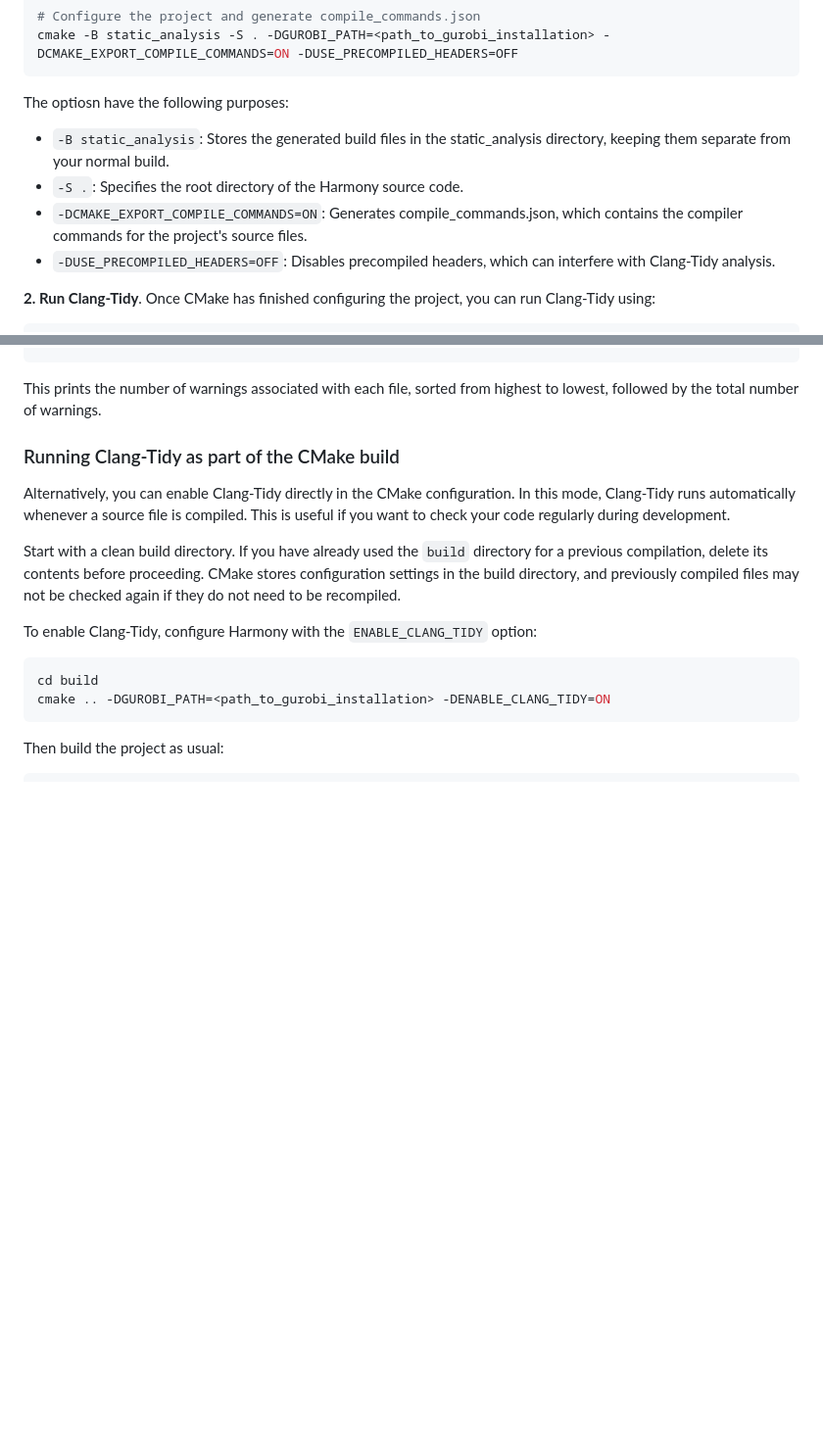
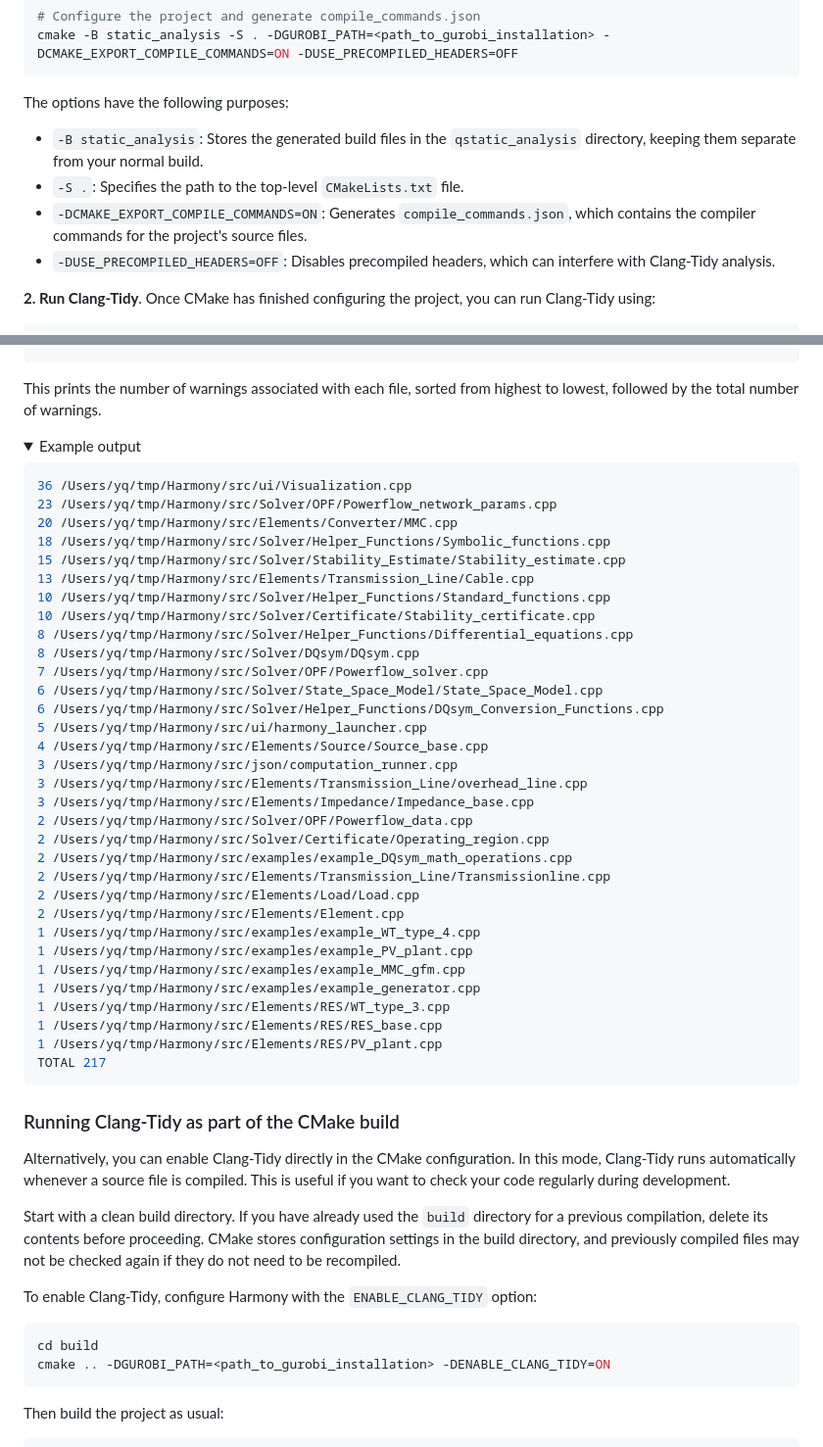
Before and after one commit to CRESYM/Harmony, a Markdown page: docs/developer-guide.md, 2 parts joined by grey strips. Shown at 98% size. Drawn GitHub-style; folded sections open; blank space fills up the shorter version.

Commit message:
Fix typos and add examples in developer-guide.

````diff
--- a/docs/developer-guide.md
+++ b/docs/developer-guide.md
@@ -108,10 +108,10 @@ mkdir static_analysis
 cmake -B static_analysis -S . -DGUROBI_PATH=<path_to_gurobi_installation> -DCMAKE_EXPORT_COMPILE_COMMANDS=ON -DUSE_PRECOMPILED_HEADERS=OFF
 ```
 
-The optiosn have the following purposes:
-* `-B static_analysis`: Stores the generated build files in the static_analysis directory, keeping them separate from your normal build.
-* `-S .`: Specifies the root directory of the Harmony source code.
-* `-DCMAKE_EXPORT_COMPILE_COMMANDS=ON`: Generates compile_commands.json, which contains the compiler commands for the project's source files.
+The options have the following purposes:
+* `-B static_analysis`: Stores the generated build files in the `qstatic_analysis` directory, keeping them separate from your normal build.
+* `-S .`: Specifies the path to the top-level `CMakeLists.txt` file.
+* `-DCMAKE_EXPORT_COMPILE_COMMANDS=ON`: Generates `compile_commands.json`, which contains the compiler commands for the project's source files.
 * `-DUSE_PRECOMPILED_HEADERS=OFF`: Disables precompiled headers, which can interfere with Clang-Tidy analysis.
 
 **2. Run Clang-Tidy**. Once CMake has finished configuring the project, you can run Clang-Tidy using:
@@ -147,6 +147,45 @@ grep -E '^[^ ]+\.cpp:[0-9]+:[0-9]+: warning: ' output.txt | sed -E 's/:([0-9]+):
 
 This prints the number of warnings associated with each file, sorted from highest to lowest, followed by the total number of warnings.
 
+<details>
+<summary>Example output</summary>
+
+```bash
+36 /Users/yq/tmp/Harmony/src/ui/Visualization.cpp
+23 /Users/yq/tmp/Harmony/src/Solver/OPF/Powerflow_network_params.cpp
+20 /Users/yq/tmp/Harmony/src/Elements/Converter/MMC.cpp
+18 /Users/yq/tmp/Harmony/src/Solver/Helper_Functions/Symbolic_functions.cpp
+15 /Users/yq/tmp/Harmony/src/Solver/Stability_Estimate/Stability_estimate.cpp
+13 /Users/yq/tmp/Harmony/src/Elements/Transmission_Line/Cable.cpp
+10 /Users/yq/tmp/Harmony/src/Solver/Helper_Functions/Standard_functions.cpp
+10 /Users/yq/tmp/Harmony/src/Solver/Certificate/Stability_certificate.cpp
+8 /Users/yq/tmp/Harmony/src/Solver/Helper_Functions/Differential_equations.cpp
+8 /Users/yq/tmp/Harmony/src/Solver/DQsym/DQsym.cpp
+7 /Users/yq/tmp/Harmony/src/Solver/OPF/Powerflow_solver.cpp
+6 /Users/yq/tmp/Harmony/src/Solver/State_Space_Model/State_Space_Model.cpp
+6 /Users/yq/tmp/Harmony/src/Solver/Helper_Functions/DQsym_Conversion_Functions.cpp
+5 /Users/yq/tmp/Harmony/src/ui/harmony_launcher.cpp
+4 /Users/yq/tmp/Harmony/src/Elements/Source/Source_base.cpp
+3 /Users/yq/tmp/Harmony/src/json/computation_runner.cpp
+3 /Users/yq/tmp/Harmony/src/Elements/Transmission_Line/overhead_line.cpp
+3 /Users/yq/tmp/Harmony/src/Elements/Impedance/Impedance_base.cpp
+2 /Users/yq/tmp/Harmony/src/Solver/OPF/Powerflow_data.cpp
+2 /Users/yq/tmp/Harmony/src/Solver/Certificate/Operating_region.cpp
+2 /Users/yq/tmp/Harmony/src/examples/example_DQsym_math_operations.cpp
+2 /Users/yq/tmp/Harmony/src/Elements/Transmission_Line/Transmissionline.cpp
+2 /Users/yq/tmp/Harmony/src/Elements/Load/Load.cpp
+2 /Users/yq/tmp/Harmony/src/Elements/Element.cpp
+1 /Users/yq/tmp/Harmony/src/examples/example_WT_type_4.cpp
+1 /Users/yq/tmp/Harmony/src/examples/example_PV_plant.cpp
+1 /Users/yq/tmp/Harmony/src/examples/example_MMC_gfm.cpp
+1 /Users/yq/tmp/Harmony/src/examples/example_generator.cpp
+1 /Users/yq/tmp/Harmony/src/Elements/RES/WT_type_3.cpp
+1 /Users/yq/tmp/Harmony/src/Elements/RES/RES_base.cpp
+1 /Users/yq/tmp/Harmony/src/Elements/RES/PV_plant.cpp
+TOTAL 217
+```
+</details>
+
 ### Running Clang-Tidy as part of the CMake build
 
 Alternatively, you can enable Clang-Tidy directly in the CMake configuration. In this mode, Clang-Tidy runs automatically whenever a source file is compiled. This is useful if you want to check your code regularly during development.
````
Also changed, not shown: other parts of docs/developer-guide.md (+1 -1 lines).
